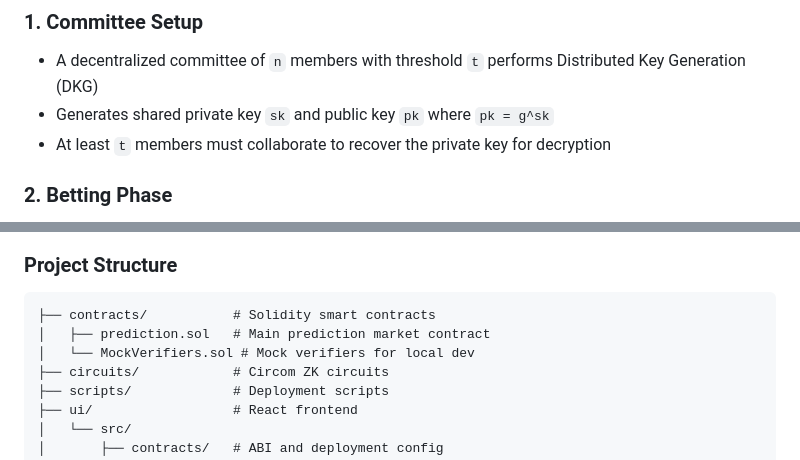
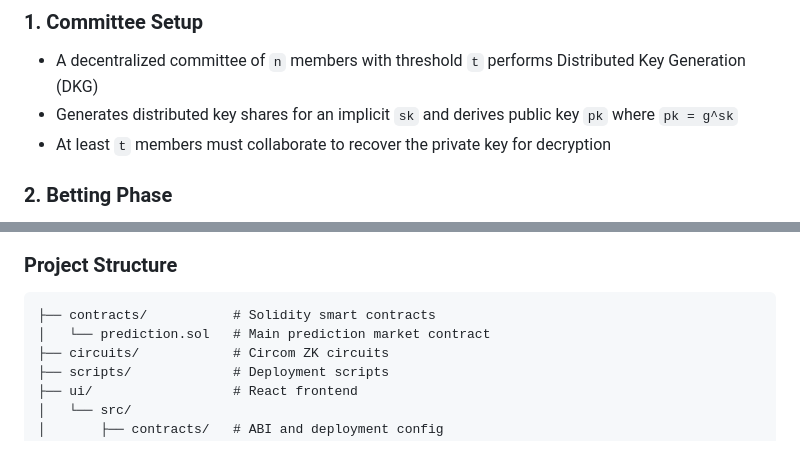
Before and after one commit to wizicer/anonymous_predicting_market, a Markdown page: README.md, 2 parts joined by grey strips. GitHub-like rendering.

Commit message:
update README to clarify DKG key generation process and remove MockVerifiers.sol from project structure

````diff
--- a/README.md
+++ b/README.md
@@ -57,7 +57,7 @@ The Anonymous Prediction Market operates through three main phases:
 
 ### 1. Committee Setup
 - A decentralized committee of `n` members with threshold `t` performs Distributed Key Generation (DKG)
-- Generates shared private key `sk` and public key `pk` where `pk = g^sk`
+- Generates distributed key shares for an implicit `sk` and derives public key `pk` where `pk = g^sk`
 - At least `t` members must collaborate to recover the private key for decryption
 
 ### 2. Betting Phase
@@ -133,8 +133,7 @@ cd ui && npm install
 
 ```
 ├── contracts/           # Solidity smart contracts
-│   ├── prediction.sol   # Main prediction market contract
-│   └── MockVerifiers.sol # Mock verifiers for local dev
+│   └── prediction.sol   # Main prediction market contract
 ├── circuits/            # Circom ZK circuits
 ├── scripts/             # Deployment scripts
 ├── ui/                  # React frontend
````
